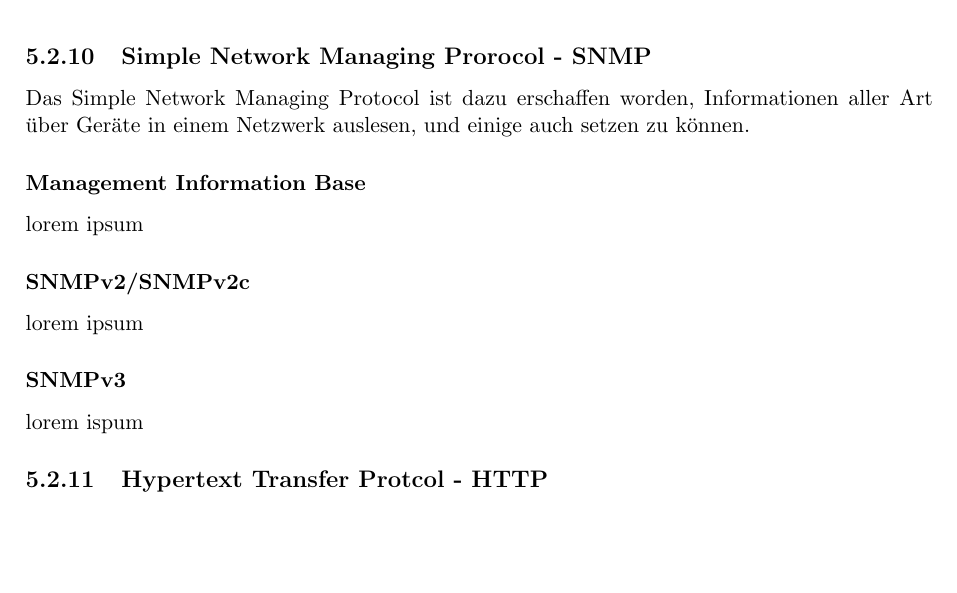
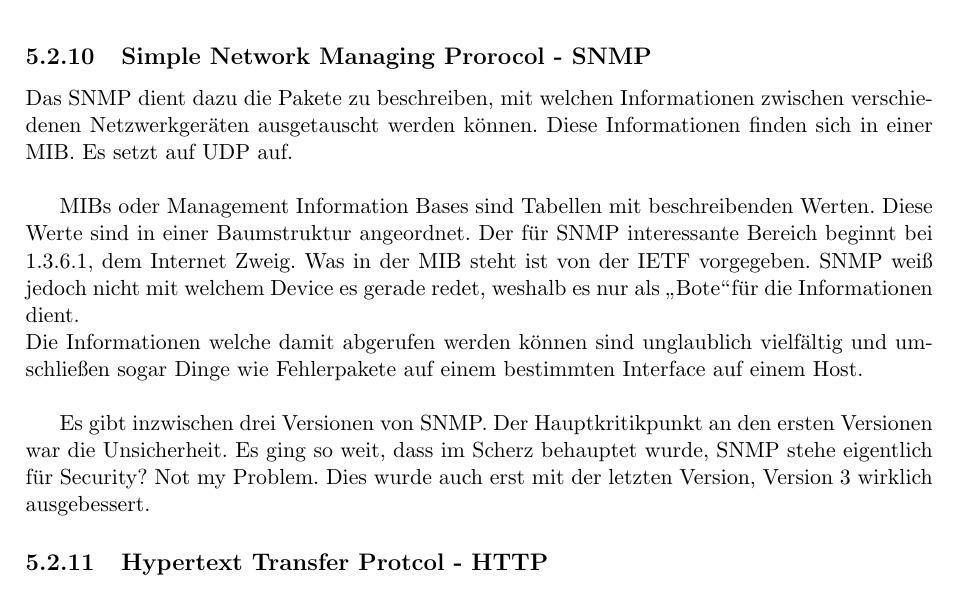
Before and after one commit to onixion/MADDoc, a LaTeX document (master-doc/MADDoc.tex): part of page 39 of 75, cut so that both start at the same text, the shorter picture padded with empty space. Compiled offline with pdfLaTeX.

Commit message:
start snmp

```diff
--- a/master-doc/MADDoc.tex
+++ b/master-doc/MADDoc.tex
@@ -686,13 +686,12 @@ Um dies zu umgehen gibt es einige Varianten von FTP welche Sicherheit garantiere
 Transport Protocol) welche trotz des ähnichen Namens unterschiedlich realisiert sind.
 
 \subsection{Simple Network Managing Prorocol - SNMP}
-Das Simple Network Managing Protocol ist dazu erschaffen worden, Informationen aller Art über Geräte in einem Netzwerk auslesen, und einige auch setzen zu können.
-\subsubsection{Management Information Base}
-lorem ipsum
-\subsubsection{SNMPv2/SNMPv2c}
-lorem ipsum
-\subsubsection{SNMPv3}
-lorem ispum
+Das SNMP dient dazu die Pakete zu beschreiben, mit welchen Informationen zwischen verschiedenen Netzwerkgeräten ausgetauscht werden können. Diese Informationen finden sich in einer MIB. Es setzt auf UDP auf.\\
+
+MIBs oder Management Information Bases sind Tabellen mit beschreibenden Werten. Diese Werte sind in einer Baumstruktur angeordnet. Der für SNMP interessante Bereich beginnt bei 1.3.6.1, dem Internet Zweig. Was in der MIB steht ist von der IETF vorgegeben. SNMP weiß jedoch nicht mit welchem Device es gerade redet, weshalb es nur als \glqq Bote\grqq für die Informationen dient.\\
+Die Informationen welche damit abgerufen werden können sind unglaublich vielfältig und umschließen sogar Dinge wie Fehlerpakete auf einem bestimmten Interface auf einem Host.\\
+
+Es gibt inzwischen drei Versionen von SNMP. Der Hauptkritikpunkt an den ersten Versionen war die Unsicherheit. Es ging so weit, dass im Scherz behauptet wurde, SNMP stehe eigentlich für Security? Not my Problem. Dies wurde auch erst mit der letzten Version, Version 3 wirklich ausgebessert.
 \subsection{Hypertext Transfer Protcol - HTTP}
 lorem ipsum
 \section{Netzwerksicherheit}
```
